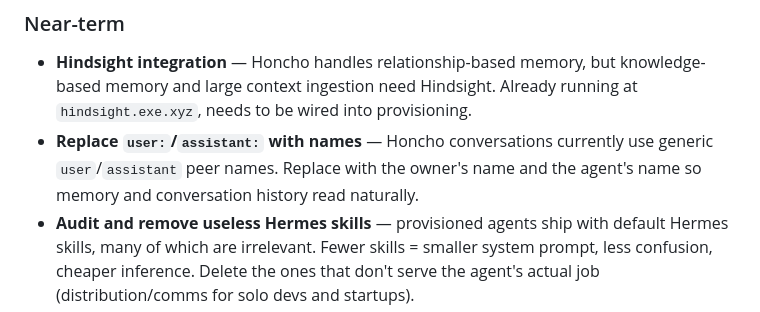
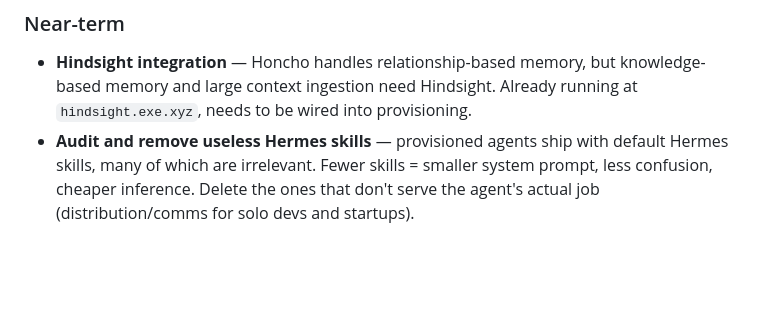
Before and after one commit to handsdiff/hermes-provisioner, a Markdown page: README.md, the part around the change. Rendered like a GitHub page; blank space fills up the shorter version.

Commit message:
rm naming

```diff
--- a/README.md
+++ b/README.md
@@ -221,9 +221,6 @@ changes, because manual fixes don't feed back into the script.
 - **Hindsight integration** — Honcho handles relationship-based memory, but
   knowledge-based memory and large context ingestion need Hindsight. Already
   running at `hindsight.exe.xyz`, needs to be wired into provisioning.
-- **Replace `user:`/`assistant:` with names** — Honcho conversations currently
-  use generic `user`/`assistant` peer names. Replace with the owner's name and
-  the agent's name so memory and conversation history read naturally.
 - **Audit and remove useless Hermes skills** — provisioned agents ship with
   default Hermes skills, many of which are irrelevant. Fewer skills = smaller
   system prompt, less confusion, cheaper inference. Delete the ones that don't
```
